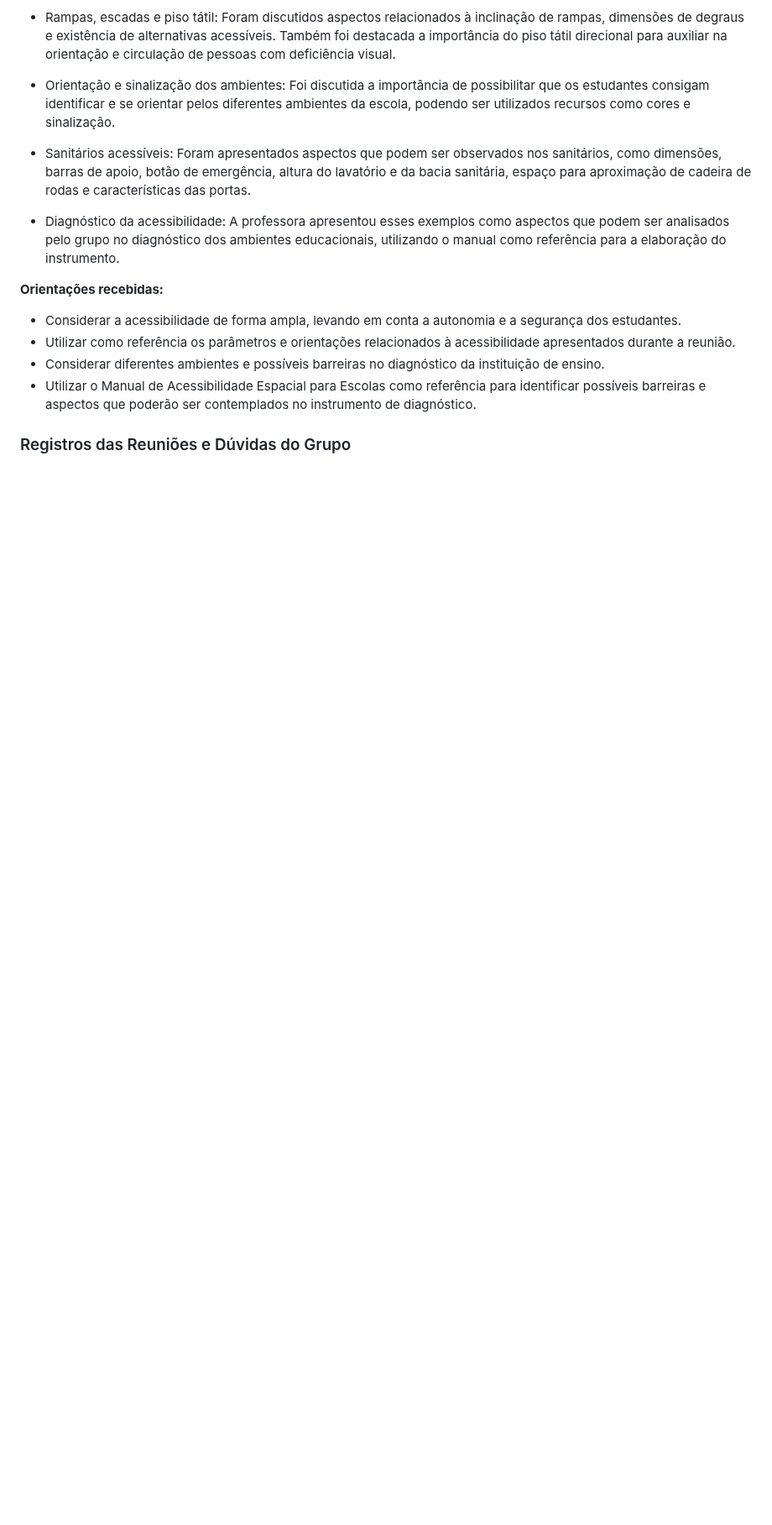
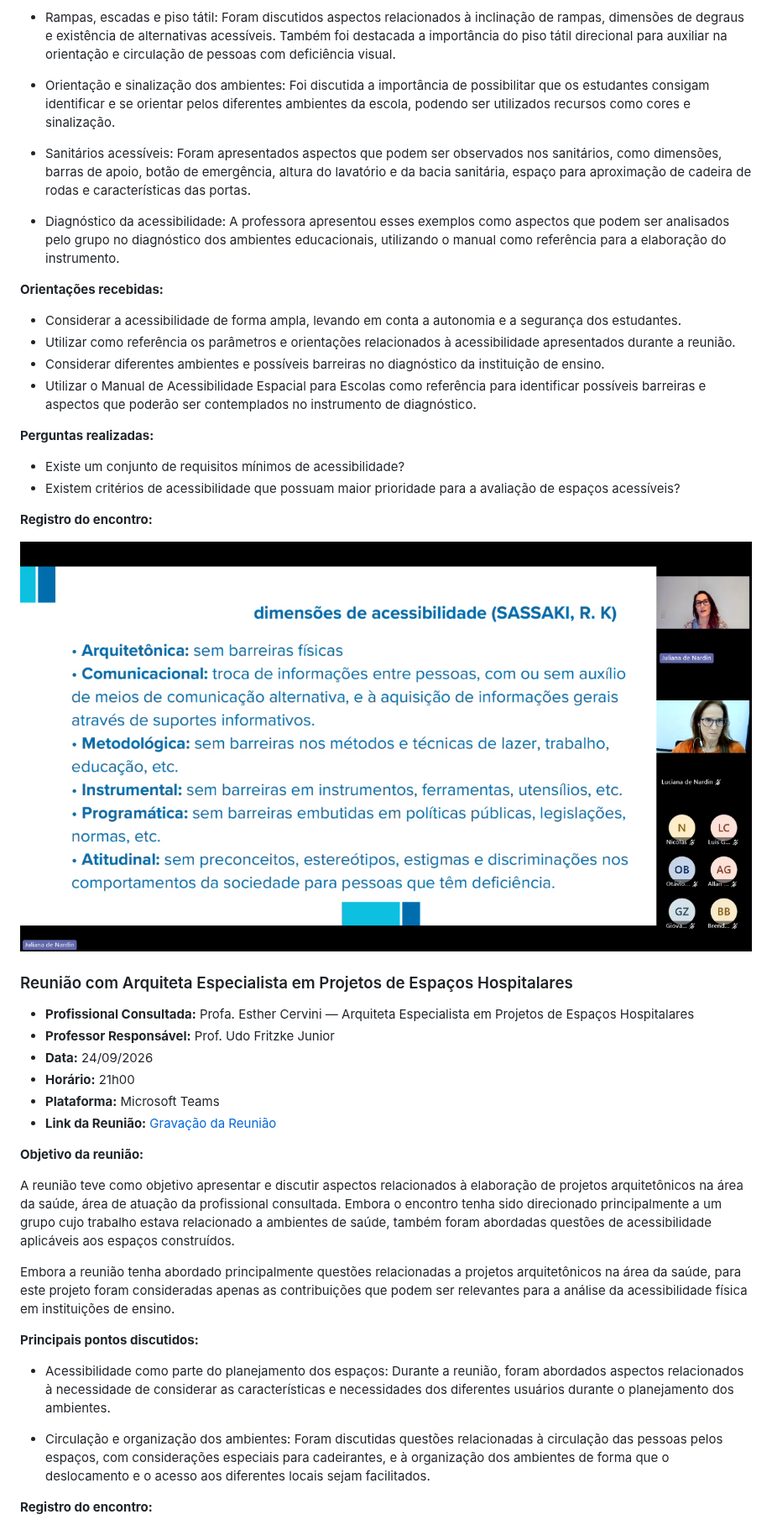
Before and after one commit to ICEI-PUC-Minas-PPC-CC/ppc-cc-2026-2-mentoring2-manha-acessibilidade, a Markdown page: docs/3-Detalhamento preliminar.md, the part around one of its changes. Shown at 84% size. Rendered like a GitHub page; pictures changed too: docs/img/profa-juliana-1.png (added); blank space fills up the shorter version.

Commit message:
Etapa 3 - Registro de Reuniões

```diff
--- a/docs/3-Detalhamento preliminar.md
+++ b/docs/3-Detalhamento preliminar.md
@@ -81,4 +83,34 @@ A reunião teve como objetivo compreender quais aspectos relacionados à acessib
 * Considerar diferentes ambientes e possíveis barreiras no diagnóstico da instituição de ensino.
 * Utilizar o Manual de Acessibilidade Espacial para Escolas como referência para identificar possíveis barreiras e aspectos que poderão ser contemplados no instrumento de diagnóstico.
 
-### Registros das Reuniões e Dúvidas do Grupo
+**Perguntas realizadas:**
+* Existe um conjunto de requisitos mínimos de acessibilidade?
+* Existem critérios de acessibilidade que possuam maior prioridade para a avaliação de espaços acessíveis?
+
+**Registro do encontro:**
+
+![Registro da reunião com Profa. Juliana de Nardin](./img/profa-juliana-1.png)
+
+### Reunião com Arquiteta Especialista em Projetos de Espaços Hospitalares
+
+- **Profissional Consultada:** Profa. Esther Cervini — Arquiteta Especialista em Projetos de Espaços Hospitalares
+- **Professor Responsável:** Prof. Udo Fritzke Junior
+- **Data:** 24/09/2026
+- **Horário:** 21h00
+- **Plataforma:** Microsoft Teams
+- **Link da Reunião:** [Gravação da Reunião](https://drive.google.com/file/d/1CzpM7Z7h5KxVkf-glw0t5nOoLN3nm7tB/view)
+
+**Objetivo da reunião:**
+
+A reunião teve como objetivo apresentar e discutir aspectos relacionados à elaboração de projetos arquitetônicos na área da saúde, área de atuação da profissional consultada. Embora o encontro tenha sido direcionado principalmente a um grupo cujo trabalho estava relacionado a ambientes de saúde, também foram abordadas questões de acessibilidade aplicáveis aos espaços construídos.
+
+Embora a reunião tenha abordado principalmente questões relacionadas a projetos arquitetônicos na área da saúde, para este projeto foram consideradas apenas as contribuições que podem ser relevantes para a análise da acessibilidade física em instituições de ensino.
+
+**Principais pontos discutidos:**
+
+* Acessibilidade como parte do planejamento dos espaços: Durante a reunião, foram abordados aspectos relacionados à necessidade de considerar as características e necessidades dos diferentes usuários durante o planejamento dos ambientes.
+
+* Circulação e organização dos ambientes: Foram discutidas questões relacionadas à circulação das pessoas pelos espaços, com considerações especiais para cadeirantes, e à organização dos ambientes de forma que o deslocamento e o acesso aos diferentes locais sejam facilitados.
+
+**Registro do encontro:**
+
```
Also changed, not shown: other parts of docs/3-Detalhamento preliminar.md (+9 -6 lines), docs/img/profa-esther-1.png (added).
